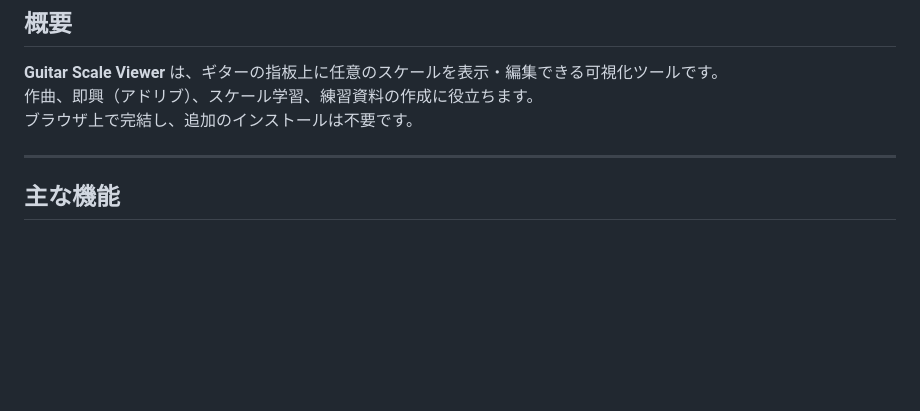
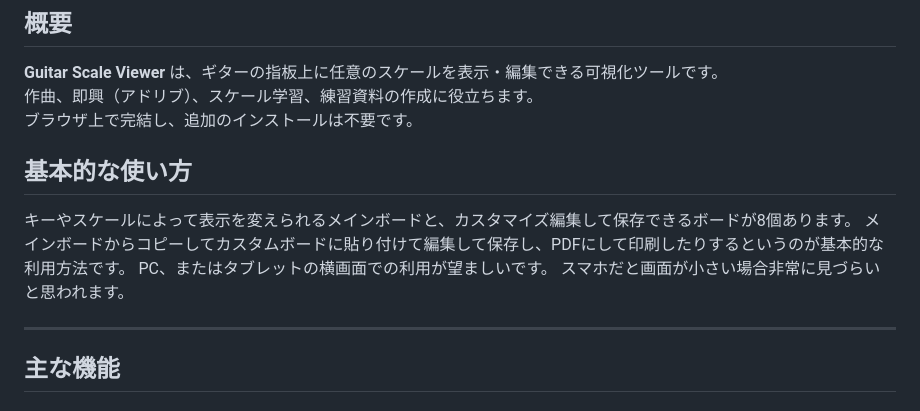
Before and after one commit to hosinosoraka/guitar-scale-viewer, a Markdown page: README.md, the part around the change. Drawn GitHub-style; blank space fills up the shorter version.

```diff
--- a/README.md
+++ b/README.md
@@ -4,6 +4,12 @@
 **Guitar Scale Viewer** は、ギターの指板上に任意のスケールを表示・編集できる可視化ツールです。
 作曲、即興（アドリブ）、スケール学習、練習資料の作成に役立ちます。
 ブラウザ上で完結し、追加のインストールは不要です。
+
+## 基本的な使い方
+キーやスケールによって表示を変えられるメインボードと、カスタマイズ編集して保存できるボードが8個あります。
+メインボードからコピーしてカスタムボードに貼り付けて編集して保存し、PDFにして印刷したりするというのが基本的な利用方法です。
+PC、またはタブレットの横画面での利用が望ましいです。
+スマホだと画面が小さい場合非常に見づらいと思われます。
 
 ---
 
```
